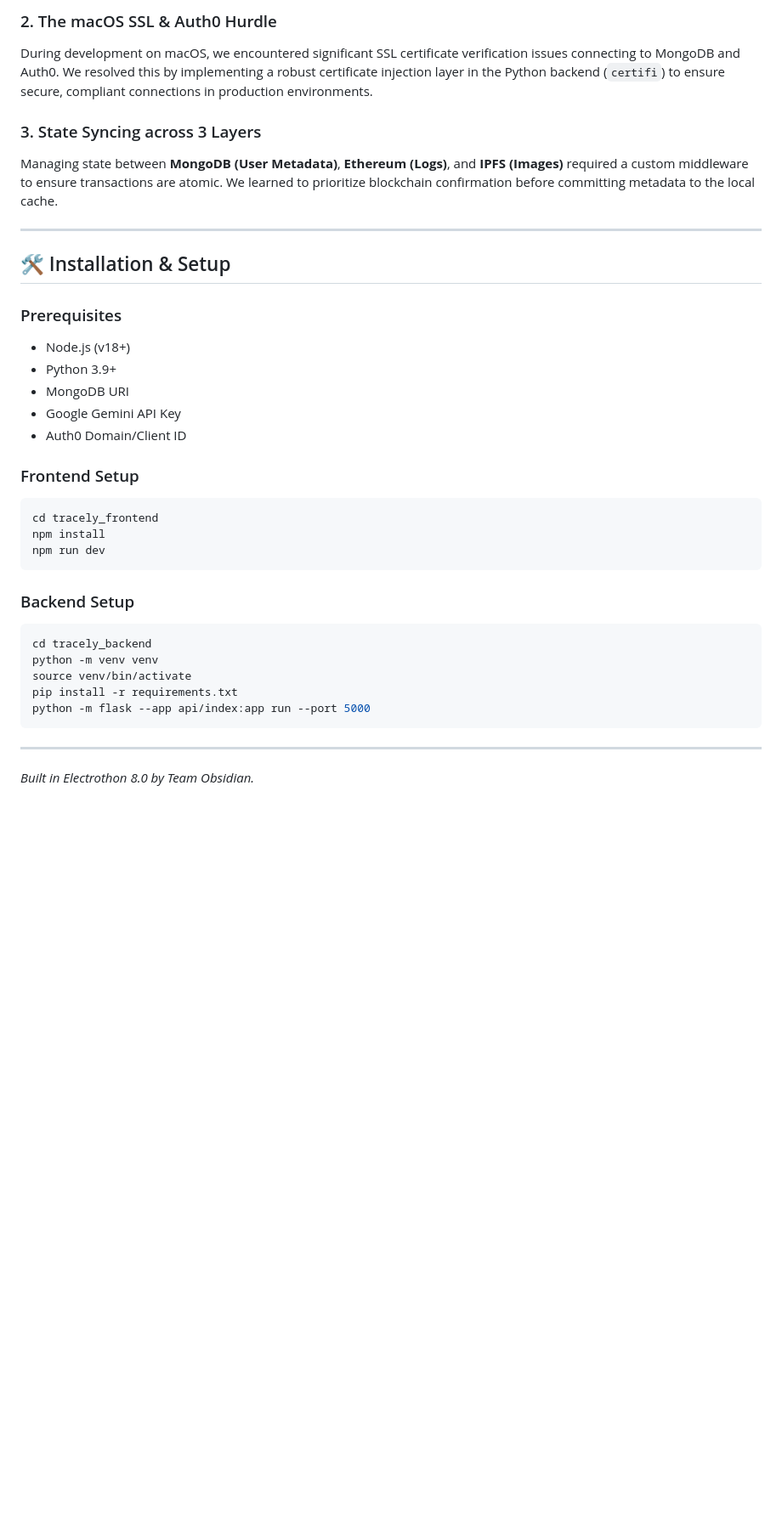
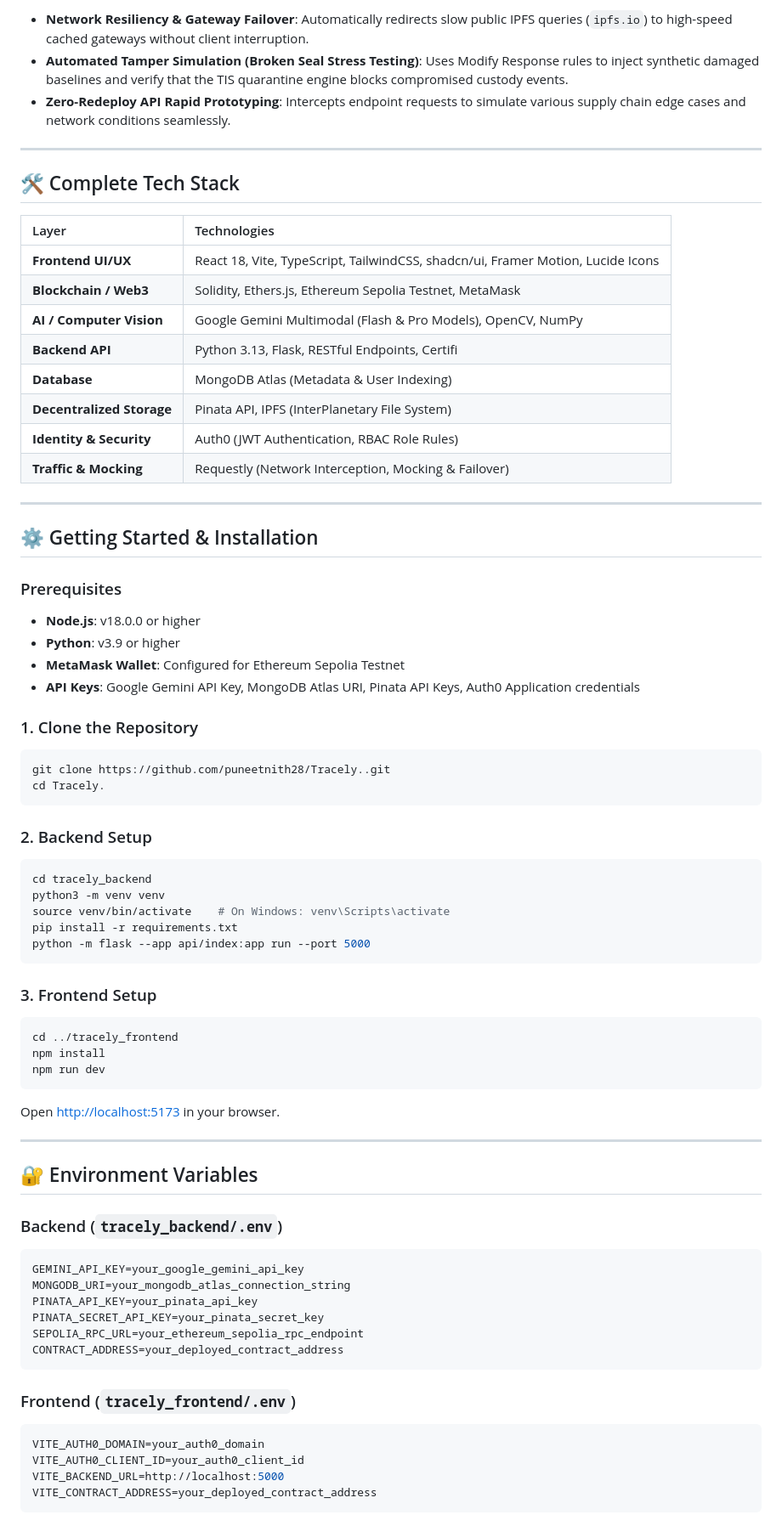
Before and after one commit to puneetnith28/Tracely., a Markdown page: README.md, the part around one of its changes. Shown at 85% size. GitHub-like rendering; blank space fills up the shorter version.

````diff
--- a/README.md
+++ b/README.md
@@ -103,37 +115,75 @@ We discovered that a single AI model can produce hallucinations in specialized f
 
-### 2. The macOS SSL & Auth0 Hurdle
-During development on macOS, we encountered significant SSL certificate verification issues connecting to MongoDB and Auth0. We resolved this by implementing a robust certificate injection layer in the Python backend (`certifi`) to ensure secure, compliant connections in production environments.
-
-### 3. State Syncing across 3 Layers
-Managing state between **MongoDB (User Metadata)**, **Ethereum (Logs)**, and **IPFS (Images)** required a custom middleware to ensure transactions are atomic. We learned to prioritize blockchain confirmation before committing metadata to the local cache.
+- **Network Resiliency & Gateway Failover**: Automatically redirects slow public IPFS queries (`ipfs.io`) to high-speed cached gateways without client interruption.
+- **Automated Tamper Simulation (Broken Seal Stress Testing)**: Uses Modify Response rules to inject synthetic damaged baselines and verify that the TIS quarantine engine blocks compromised custody events.
+- **Zero-Redeploy API Rapid Prototyping**: Intercepts endpoint requests to simulate various supply chain edge cases and network conditions seamlessly.
 
 ---
 
-## 🛠️ Installation & Setup
+## 🛠️ Complete Tech Stack
+
+| Layer | Technologies |
+| :--- | :--- |
+| **Frontend UI/UX** | React 18, Vite, TypeScript, TailwindCSS, shadcn/ui, Framer Motion, Lucide Icons |
+| **Blockchain / Web3** | Solidity, Ethers.js, Ethereum Sepolia Testnet, MetaMask |
+| **AI / Computer Vision** | Google Gemini Multimodal (Flash & Pro Models), OpenCV, NumPy |
+| **Backend API** | Python 3.13, Flask, RESTful Endpoints, Certifi |
+| **Database** | MongoDB Atlas (Metadata & User Indexing) |
+| **Decentralized Storage** | Pinata API, IPFS (InterPlanetary File System) |
+| **Identity & Security** | Auth0 (JWT Authentication, RBAC Role Rules) |
+| **Traffic & Mocking** | Requestly (Network Interception, Mocking & Failover) |
+
+---
+
+## ⚙️ Getting Started & Installation
 
 ### Prerequisites
-- Node.js (v18+)
-- Python 3.9+
-- MongoDB URI
-- Google Gemini API Key
-- Auth0 Domain/Client ID
+- **Node.js**: v18.0.0 or higher
+- **Python**: v3.9 or higher
+- **MetaMask Wallet**: Configured for Ethereum Sepolia Testnet
+- **API Keys**: Google Gemini API Key, MongoDB Atlas URI, Pinata API Keys, Auth0 Application credentials
 
-### Frontend Setup
+### 1. Clone the Repository
 ```bash
-cd tracely_frontend
-npm install
-npm run dev
+git clone https://github.com/puneetnith28/Tracely..git
+cd Tracely.
 ```
 
-### Backend Setup
+### 2. Backend Setup
 ```bash
 cd tracely_backend
-python -m venv venv
-source venv/bin/activate
+python3 -m venv venv
+source venv/bin/activate    # On Windows: venv\Scripts\activate
 pip install -r requirements.txt
 python -m flask --app api/index:app run --port 5000
 ```
 
+### 3. Frontend Setup
+```bash
+cd ../tracely_frontend
+npm install
+npm run dev
+```
+Open [http://localhost:5173](http://localhost:5173) in your browser.
 
 ---
-*Built in Electrothon 8.0 by Team Obsidian.*
+
+## 🔐 Environment Variables
+
+### Backend (`tracely_backend/.env`)
+```env
+GEMINI_API_KEY=your_google_gemini_api_key
+MONGODB_URI=your_mongodb_atlas_connection_string
+PINATA_API_KEY=your_pinata_api_key
+PINATA_SECRET_API_KEY=your_pinata_secret_key
+SEPOLIA_RPC_URL=your_ethereum_sepolia_rpc_endpoint
+CONTRACT_ADDRESS=your_deployed_contract_address
+```
+
+### Frontend (`tracely_frontend/.env`)
+```env
+VITE_AUTH0_DOMAIN=your_auth0_domain
+VITE_AUTH0_CLIENT_ID=your_auth0_client_id
+VITE_BACKEND_URL=http://localhost:5000
+VITE_CONTRACT_ADDRESS=your_deployed_contract_address
+```
+
````
Also changed, not shown: other parts of README.md (+96 -67 lines).
